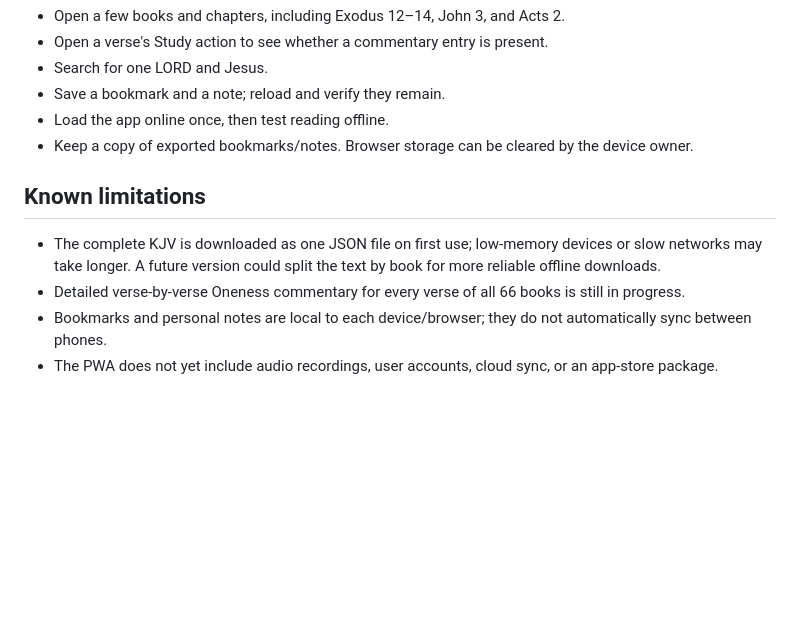
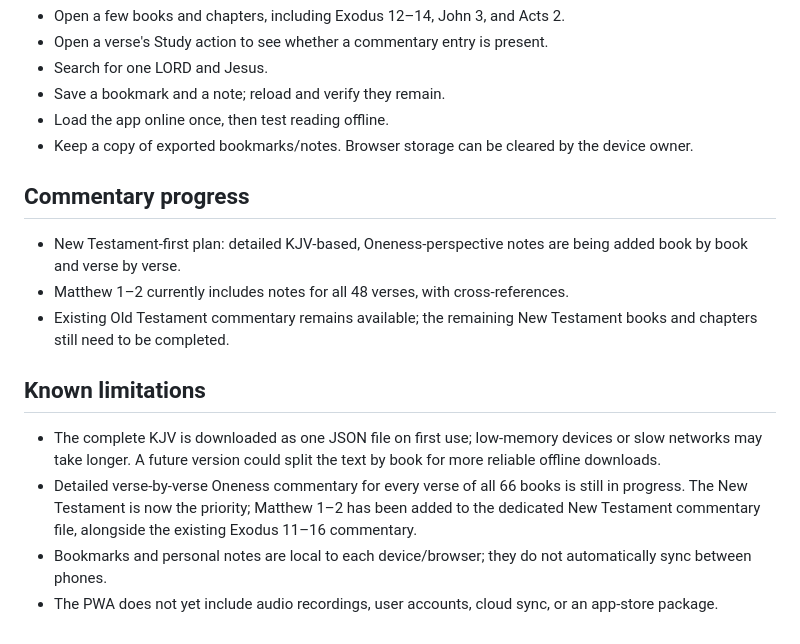
Before and after one commit to ke8cyx-web/oneness-study-bible, a Markdown page: README.md, the part around the change. GitHub-like rendering; blank space fills up the shorter version.

Commit message:
Document New Testament-first commentary progress

```diff
--- a/README.md
+++ b/README.md
@@ -71,9 +71,15 @@ Official documentation: https://docs.github.com/en/pages/getting-started-with-gi
 - Load the app online once, then test reading offline.
 - Keep a copy of exported bookmarks/notes. Browser storage can be cleared by the device owner.
 
+## Commentary progress
+
+- New Testament-first plan: detailed KJV-based, Oneness-perspective notes are being added book by book and verse by verse.
+- Matthew 1–2 currently includes notes for all 48 verses, with cross-references.
+- Existing Old Testament commentary remains available; the remaining New Testament books and chapters still need to be completed.
+
 ## Known limitations
 
 - The complete KJV is downloaded as one JSON file on first use; low-memory devices or slow networks may take longer. A future version could split the text by book for more reliable offline downloads.
-- Detailed verse-by-verse Oneness commentary for every verse of all 66 books is still in progress.
+- Detailed verse-by-verse Oneness commentary for every verse of all 66 books is still in progress. The New Testament is now the priority; Matthew 1–2 has been added to the dedicated New Testament commentary file, alongside the existing Exodus 11–16 commentary.
 - Bookmarks and personal notes are local to each device/browser; they do not automatically sync between phones.
 - The PWA does not yet include audio recordings, user accounts, cloud sync, or an app-store package.
```
